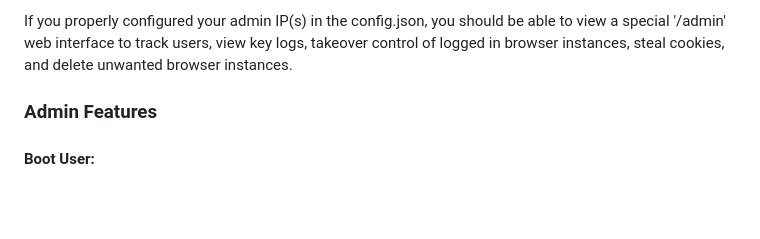
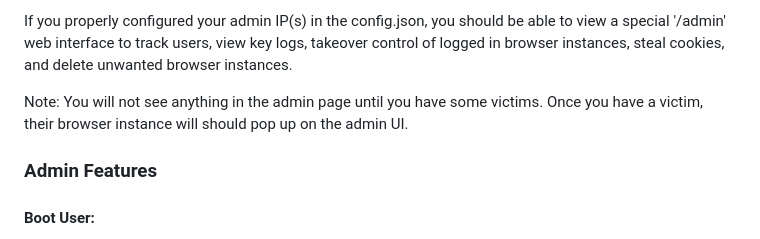
Before and after one commit to fkasler/cuddlephish, a Markdown page: README.md, the part around the change. Rendered like a GitHub page; blank space fills up the shorter version.

Commit message:
note on admin portal

```diff
--- a/README.md
+++ b/README.md
@@ -51,6 +51,8 @@ node index.js example
 After a few seconds, you should see a message in the console when your first automated Chrome instance checks in over websockets. Now visitors to your phishing site should see what appears to be the target login page, but is actually a video feed of your automated browser instance. They can also interact with your browser instance and log in for you.
 
 If you properly configured your admin IP(s) in the config.json, you should be able to view a special '/admin' web interface to track users, view key logs, takeover control of logged in browser instances, steal cookies, and delete unwanted browser instances.
+
+Note: You will not see anything in the admin page until you have some victims. Once you have a victim, their browser instance will should pop up on the admin UI.
 
 ### Admin Features
 
```
